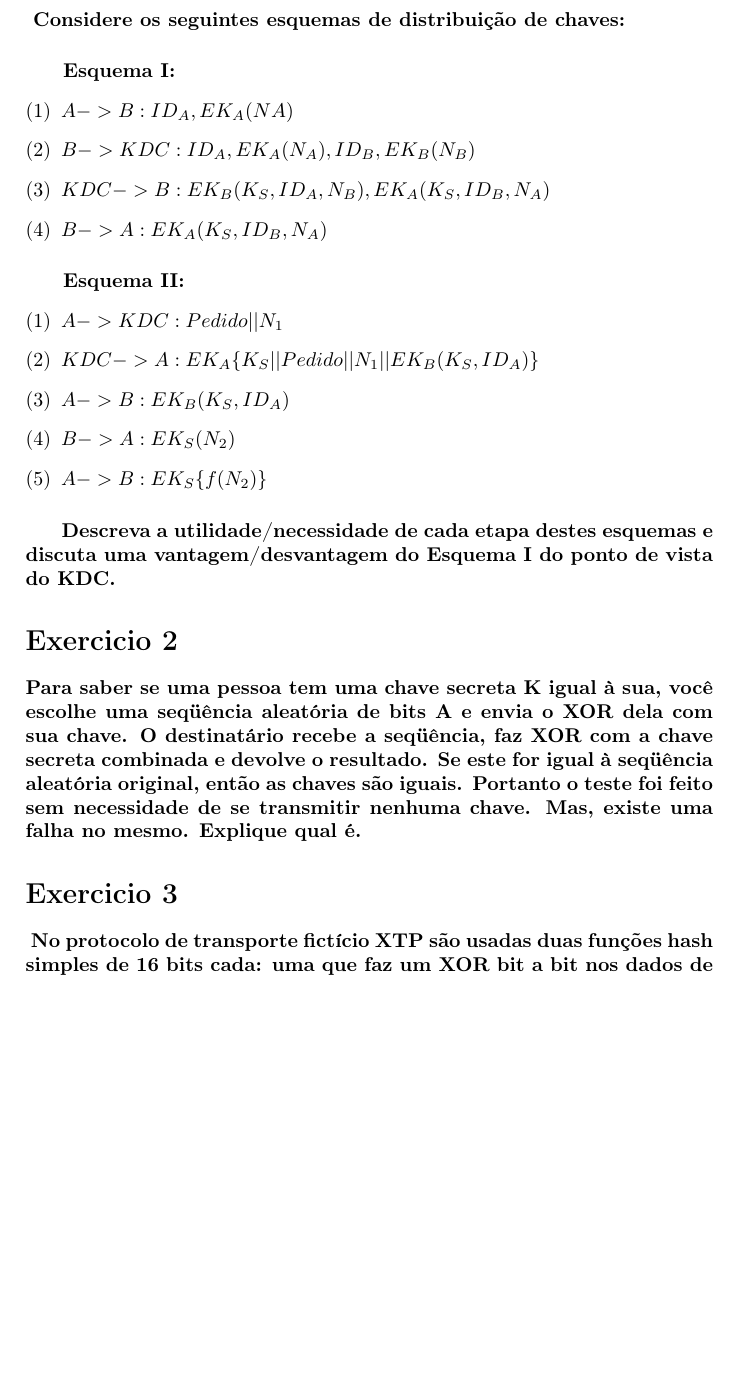
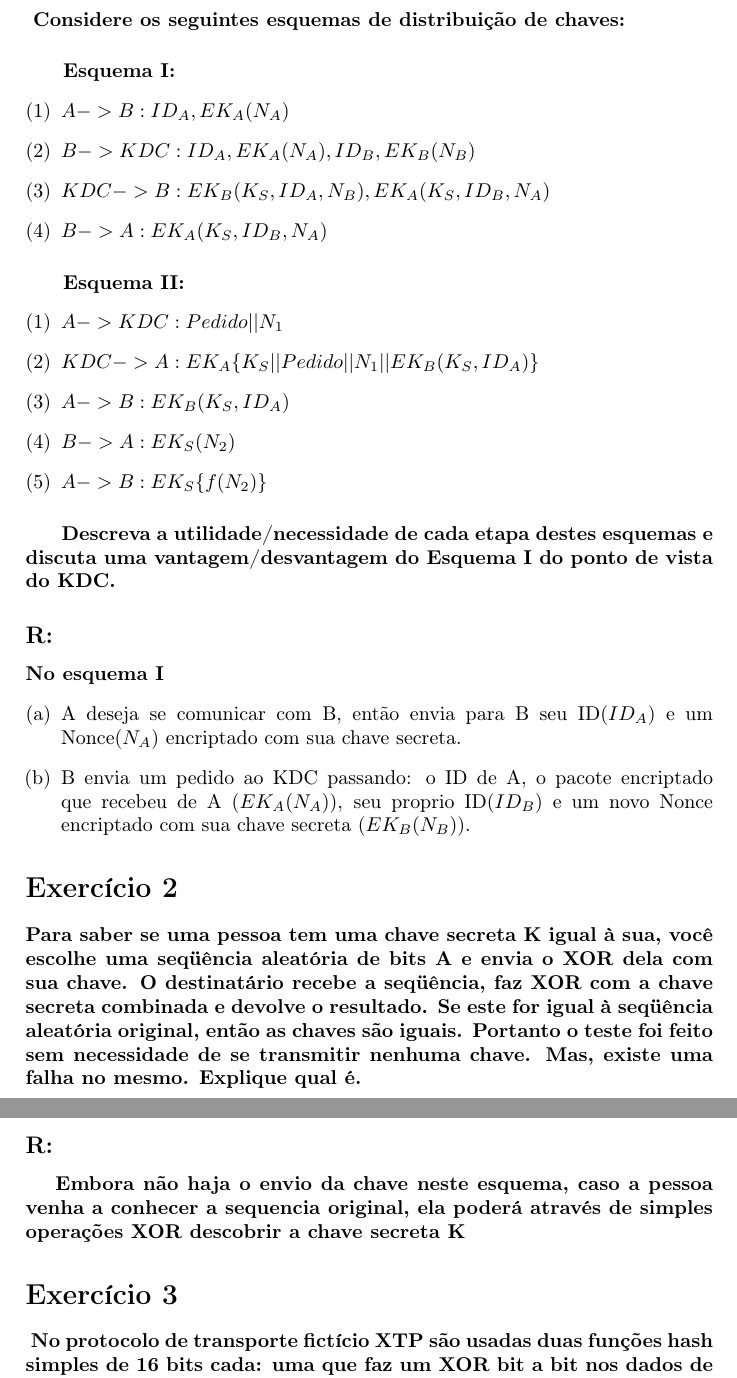
Before and after one commit to welsonjr/IA012, a LaTeX document (ListaIIA012.tex): part of page 1 of 5 before the commit and two parts of pages 1 and 2 of 5 after it, the two joined at a grey line, cut so that both start at the same text, the shorter picture padded with empty space. Compiled offline with pdfLaTeX.

Commit message:
Some execs done

```diff
--- a/ListaIIA012.tex
+++ b/ListaIIA012.tex
@@ -9,13 +9,13 @@
 \usepackage{graphicx}
 \usepackage{enumerate}
 \author{Welson Jr}
-\title{Lista de exercicios II}
+\title{Lista de Exercícios II}
 \begin{document}
 \section*{Exercício 1}
 \paragraph{ Considere os seguintes esquemas de distribuição de chaves:}
 \subparagraph{ Esquema I:}
 \begin{enumerate}[(1)]
-\item $A -> B: ID_A, EK_A(NA)$
+\item $A -> B: ID_A, EK_A(N_A)$
 \item $B -> KDC: ID_A, EK_A(N_A), ID_B, EK_B(N_B)$
 \item $KDC -> B: EK_B(K_S, ID_A, N_B), EK_A(K_S, ID_B, N_A)$
 \item $B -> A: EK_A(K_S, ID_B, N_A)$
@@ -30,11 +30,19 @@
 \end{enumerate}
 \subparagraph{
 Descreva a utilidade/necessidade de cada etapa destes esquemas e discuta uma vantagem/desvantagem do Esquema I do ponto de vista do KDC.}
+\subsection*{R:}
+\paragraph*{No esquema I}
+\begin{enumerate}[(a)]
+\item A deseja se comunicar com B, então envia para B seu ID($ID_A$) e um Nonce($N_A$) encriptado com sua chave secreta.
+\item B envia um pedido ao KDC passando: o ID de A, o pacote encriptado que recebeu de A ($EK_A(N_A)$), seu proprio ID($ID_B$) e um novo Nonce encriptado com sua chave secreta ($EK_B(N_B)$).
+\end{enumerate}
 
-\section*{Exercicio 2}
+\section*{Exercício 2}
 \paragraph{Para saber se uma pessoa tem uma chave secreta K igual à sua, você escolhe uma seqüência aleatória de bits A e envia o XOR dela com sua chave. O destinatário recebe a seqüência, faz XOR com a chave secreta combinada e devolve o resultado. Se este for igual à seqüência aleatória original, então as chaves são iguais. Portanto o teste foi feito sem necessidade de se transmitir nenhuma chave. Mas, existe uma falha no mesmo. Explique qual é.}
+\subsection*{R:}
+\subparagraph{Embora não haja o envio da chave neste esquema, caso a pessoa venha a conhecer a sequencia original, ela poderá através de simples operações XOR descobrir a chave secreta K}
 
-\section*{Exercicio 3}
+\section*{Exercício 3}
 \paragraph{ No protocolo de transporte fictício XTP são usadas duas funções hash simples de 16 bits cada: uma que faz um XOR bit a bit nos dados de 16 bits e outra chamada RXOR que faz um deslocamento circular de um bit para a direita no resultado parcial da função antes de fazer um XOR com os 16 bits do próximo dado. Os dois resultados são concatenados resultando em um código detetor de erros de 32 bits. Pergunta-se o seguinte sobre este código resultante.}
 \begin{enumerate}[(a)]
 \item Ele é capaz de detetar todos os erros que envolvam um número ímpar de bits? Por que?
```
Also changed, not shown: ListaIIA012.tex (14 more changed lines).
